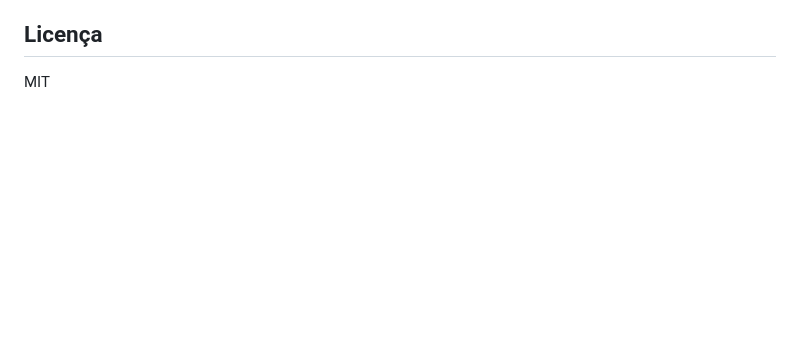
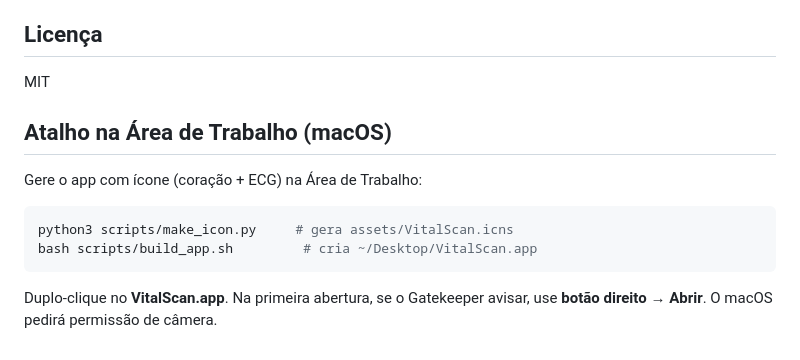
Before and after one commit to dheiver2/batimentos_pele, a Markdown page: README.md, the part around the change. Drawn GitHub-style; blank space fills up the shorter version.

````diff
--- a/README.md
+++ b/README.md
@@ -93,3 +93,15 @@ para diagnóstico ou decisões de saúde.
 ## Licença
 
 MIT
+
+## Atalho na Área de Trabalho (macOS)
+
+Gere o app com ícone (coração + ECG) na Área de Trabalho:
+
+```bash
+python3 scripts/make_icon.py     # gera assets/VitalScan.icns
+bash scripts/build_app.sh         # cria ~/Desktop/VitalScan.app
+```
+
+Duplo-clique no **VitalScan.app**. Na primeira abertura, se o Gatekeeper avisar,
+use **botão direito → Abrir**. O macOS pedirá permissão de câmera.
````
Also changed, not shown: assets/icon.png (added), 4 other files.
